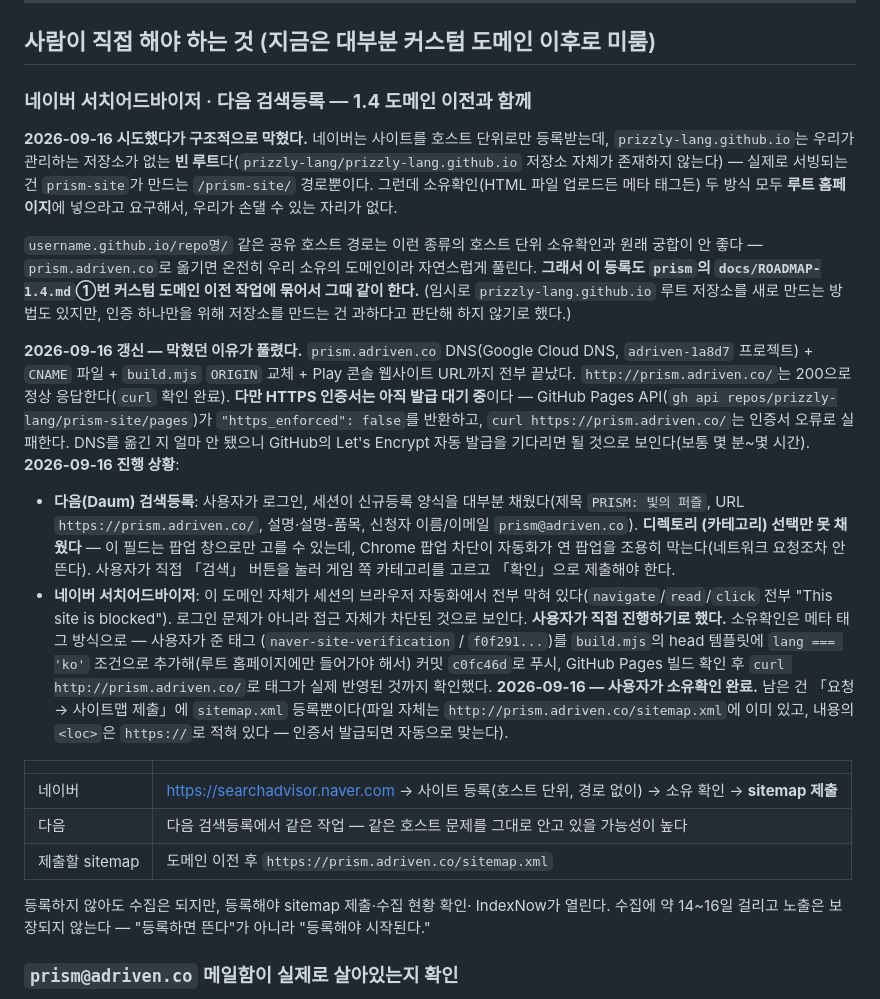
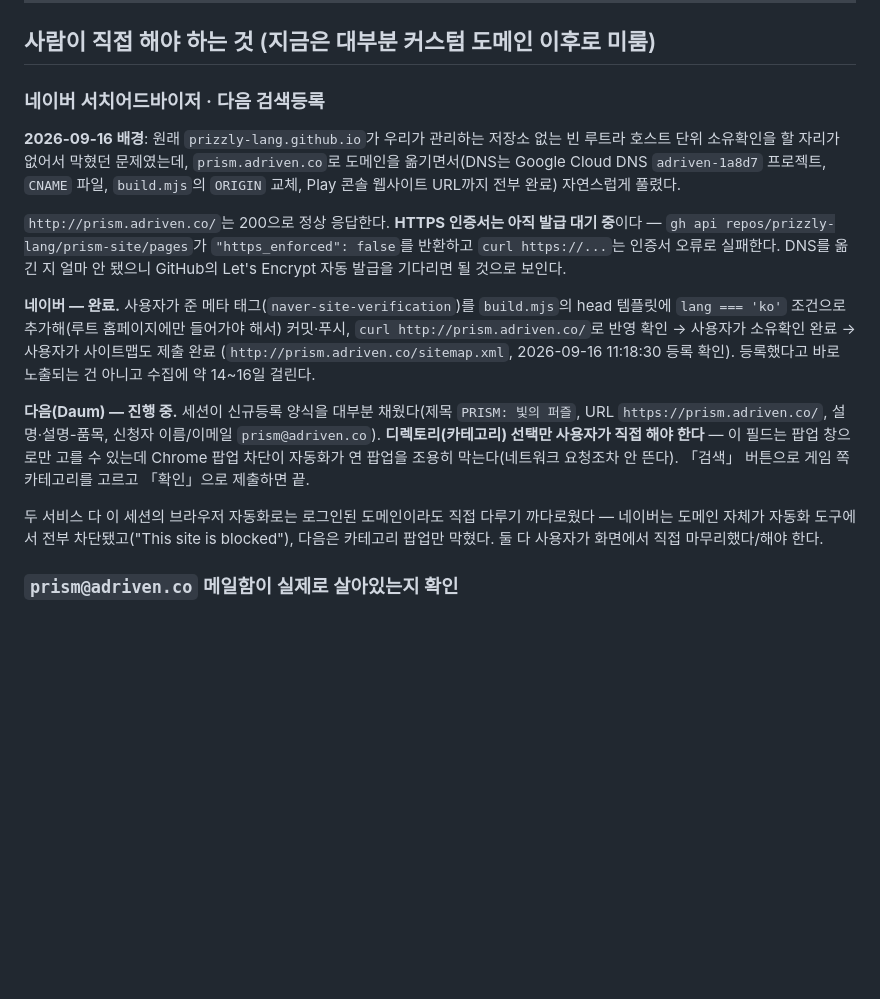
Before and after one commit to prizzly-lang/prism-site, a Markdown page: TODO.md, the part around the change. GitHub-like rendering; blank space fills up the shorter version.

Commit message:
Record Naver search registration as fully done, clean up TODO section
Ownership verification and sitemap submission both confirmed by the user; consolidates several partial in-progress notes into one clear status.

Co-Authored-By: Claude Sonnet 5 <noreply@anthropic.com>

```diff
--- a/TODO.md
+++ b/TODO.md
@@ -7,62 +7,39 @@
 
 ## 사람이 직접 해야 하는 것 (지금은 대부분 커스텀 도메인 이후로 미룸)
 
-### 네이버 서치어드바이저 · 다음 검색등록 — **1.4 도메인 이전과 함께**
+### 네이버 서치어드바이저 · 다음 검색등록
 
-**2026-09-16 시도했다가 구조적으로 막혔다.** 네이버는 사이트를 호스트
-단위로만 등록받는데, `prizzly-lang.github.io`는 우리가 관리하는
-저장소가 없는 **빈 루트**다(`prizzly-lang/prizzly-lang.github.io`
-저장소 자체가 존재하지 않는다) — 실제로 서빙되는 건 `prism-site`가
-만드는 `/prism-site/` 경로뿐이다. 그런데 소유확인(HTML 파일 업로드든
-메타 태그든) 두 방식 모두 **루트 홈페이지**에 넣으라고 요구해서, 우리가
-손댈 수 있는 자리가 없다.
+**2026-09-16 배경**: 원래 `prizzly-lang.github.io`가 우리가 관리하는
+저장소 없는 빈 루트라 호스트 단위 소유확인을 할 자리가 없어서 막혔던
+문제였는데, `prism.adriven.co`로 도메인을 옮기면서(DNS는 Google Cloud
+DNS `adriven-1a8d7` 프로젝트, `CNAME` 파일, `build.mjs`의 `ORIGIN` 교체,
+Play 콘솔 웹사이트 URL까지 전부 완료) 자연스럽게 풀렸다.
 
-`username.github.io/repo명/` 같은 공유 호스트 경로는 이런 종류의
-호스트 단위 소유확인과 원래 궁합이 안 좋다 — `prism.adriven.co`로
-옮기면 온전히 우리 소유의 도메인이라 자연스럽게 풀린다. **그래서 이
-등록도 `prism`의 `docs/ROADMAP-1.4.md`①번 커스텀 도메인 이전 작업에
-묶어서 그때 같이 한다.** (임시로 `prizzly-lang.github.io` 루트 저장소를
-새로 만드는 방법도 있지만, 인증 하나만을 위해 저장소를 만드는 건 과하다고
-판단해 하지 않기로 했다.)
+`http://prism.adriven.co/`는 200으로 정상 응답한다. **HTTPS 인증서는
+아직 발급 대기 중**이다 — `gh api repos/prizzly-lang/prism-site/pages`가
+`"https_enforced": false`를 반환하고 `curl https://...`는 인증서
+오류로 실패한다. DNS를 옮긴 지 얼마 안 됐으니 GitHub의 Let's Encrypt
+자동 발급을 기다리면 될 것으로 보인다.
 
-**2026-09-16 갱신 — 막혔던 이유가 풀렸다.** `prism.adriven.co` DNS(Google
-Cloud DNS, `adriven-1a8d7` 프로젝트) + `CNAME` 파일 + `build.mjs`
-`ORIGIN` 교체 + Play 콘솔 웹사이트 URL까지 전부 끝났다. `http://prism.adriven.co/`는
-200으로 정상 응답한다(`curl` 확인 완료). **다만 HTTPS 인증서는 아직
-발급 대기 중**이다 — GitHub Pages API(`gh api repos/prizzly-lang/prism-site/pages`)가
-`"https_enforced": false`를 반환하고, `curl https://prism.adriven.co/`는
-인증서 오류로 실패한다. DNS를 옮긴 지 얼마 안 됐으니 GitHub의 Let's
-Encrypt 자동 발급을 기다리면 될 것으로 보인다(보통 몇 분~몇 시간).
-**2026-09-16 진행 상황**:
+**네이버 — 완료.** 사용자가 준 메타 태그(`naver-site-verification`)를
+`build.mjs`의 head 템플릿에 `lang === 'ko'` 조건으로 추가해(루트
+홈페이지에만 들어가야 해서) 커밋·푸시, `curl http://prism.adriven.co/`로
+반영 확인 → 사용자가 소유확인 완료 → 사용자가 사이트맵도 제출 완료
+(`http://prism.adriven.co/sitemap.xml`, 2026-09-16 11:18:30 등록 확인).
+등록했다고 바로 노출되는 건 아니고 수집에 약 14~16일 걸린다.
 
-- **다음(Daum) 검색등록**: 사용자가 로그인, 세션이 신규등록 양식을
-  대부분 채웠다(제목 `PRISM: 빛의 퍼즐`, URL `https://prism.adriven.co/`,
-  설명·설명-품목, 신청자 이름/이메일 `prism@adriven.co`). **디렉토리
-  (카테고리) 선택만 못 채웠다** — 이 필드는 팝업 창으로만 고를 수 있는데,
-  Chrome 팝업 차단이 자동화가 연 팝업을 조용히 막는다(네트워크 요청조차
-  안 뜬다). 사용자가 직접 「검색」 버튼을 눌러 게임 쪽 카테고리를 고르고
-  「확인」으로 제출해야 한다.
-- **네이버 서치어드바이저**: 이 도메인 자체가 세션의 브라우저 자동화에서
-  전부 막혀 있다(`navigate`/`read`/`click` 전부 "This site is blocked").
-  로그인 문제가 아니라 접근 자체가 차단된 것으로 보인다. **사용자가
-  직접 진행하기로 했다.** 소유확인은 메타 태그 방식으로 — 사용자가 준 태그
-  (`naver-site-verification` / `f0f291...`)를 `build.mjs`의 head 템플릿에
-  `lang === 'ko'` 조건으로 추가해(루트 홈페이지에만 들어가야 해서) 커밋
-  `c0fc46d`로 푸시, GitHub Pages 빌드 확인 후 `curl http://prism.adriven.co/`로
-  태그가 실제 반영된 것까지 확인했다. **2026-09-16 — 사용자가 소유확인 완료.** 남은 건 「요청 → 사이트맵 제출」에
-  `sitemap.xml` 등록뿐이다(파일 자체는 `http://prism.adriven.co/sitemap.xml`에
-  이미 있고, 내용의 `<loc>`은 `https://`로 적혀 있다 — 인증서 발급되면
-  자동으로 맞는다).
+**다음(Daum) — 진행 중.** 세션이 신규등록 양식을 대부분 채웠다(제목
+`PRISM: 빛의 퍼즐`, URL `https://prism.adriven.co/`, 설명·설명-품목,
+신청자 이름/이메일 `prism@adriven.co`). **디렉토리(카테고리) 선택만
+사용자가 직접 해야 한다** — 이 필드는 팝업 창으로만 고를 수 있는데
+Chrome 팝업 차단이 자동화가 연 팝업을 조용히 막는다(네트워크 요청조차
+안 뜬다). 「검색」 버튼으로 게임 쪽 카테고리를 고르고 「확인」으로
+제출하면 끝.
 
-| | |
-|---|---|
-| 네이버 | <https://searchadvisor.naver.com> → 사이트 등록(호스트 단위, 경로 없이) → 소유 확인 → **sitemap 제출** |
-| 다음 | 다음 검색등록에서 같은 작업 — 같은 호스트 문제를 그대로 안고 있을 가능성이 높다 |
-| 제출할 sitemap | 도메인 이전 후 `https://prism.adriven.co/sitemap.xml` |
-
-등록하지 않아도 수집은 되지만, 등록해야 sitemap 제출·수집 현황 확인·
-IndexNow가 열린다. 수집에 약 14~16일 걸리고 노출은 보장되지 않는다 —
-"등록하면 뜬다"가 아니라 "등록해야 시작된다."
+두 서비스 다 이 세션의 브라우저 자동화로는 로그인된 도메인이라도
+직접 다루기 까다로웠다 — 네이버는 도메인 자체가 자동화 도구에서
+전부 차단됐고("This site is blocked"), 다음은 카테고리 팝업만 막혔다.
+둘 다 사용자가 화면에서 직접 마무리했다/해야 한다.
 
 ### `prism@adriven.co` 메일함이 실제로 살아있는지 확인
 
```
